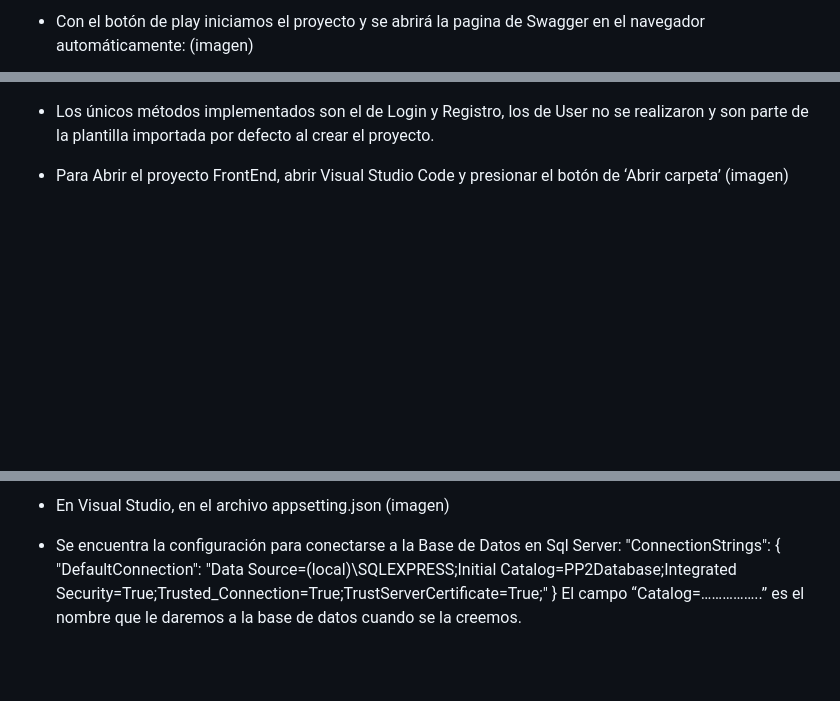
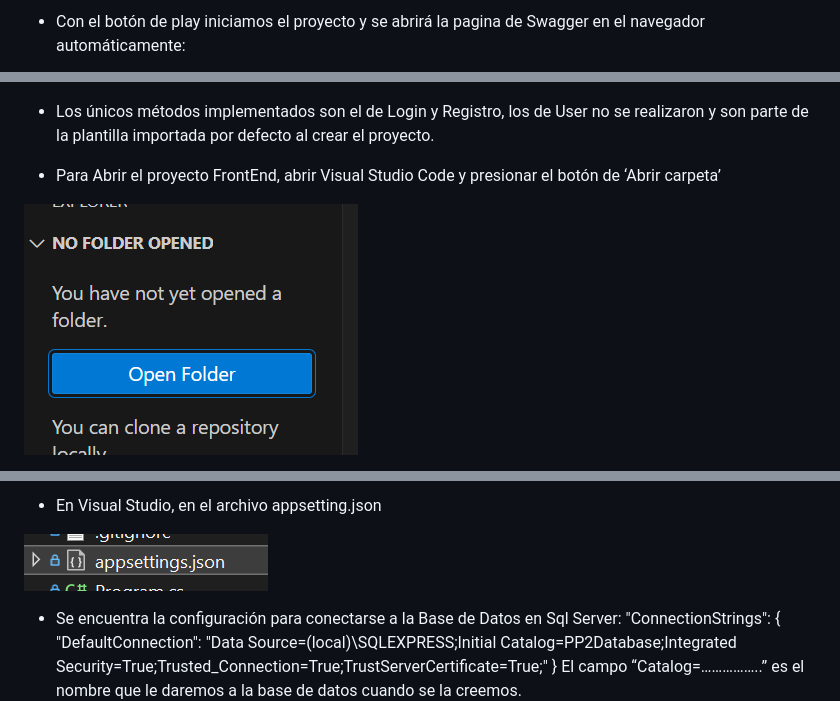
Before and after one commit to dagsandev/proyecto_pp2, a Markdown page: README.md, 3 parts joined by grey strips. GitHub-like rendering; blank space fills up the shorter version.

```diff
--- a/README.md
+++ b/README.md
@@ -113,4 +118,3 @@ git checkout backend
 
 * Con el botón de play iniciamos el proyecto y se abrirá la pagina de Swagger en el navegador automáticamente:
-(imagen)
 
@@ -119,6 +125,7 @@ git checkout backend
 * Los únicos métodos implementados son el de Login y Registro, los de User no se realizaron y son parte de la plantilla importada por defecto al crear el proyecto.
 
 * Para Abrir el proyecto FrontEnd, abrir Visual Studio Code y presionar el botón de ‘Abrir carpeta’
-(imagen)
+
+![Img readme](/img-readme/6.png)
 
 * Seleccionamos proyecto_pp2 y presionamos ‘Seleccionar Carpeta’
@@ -141,6 +154,7 @@ git checkout backend
 
 * En Visual Studio, en el archivo appsetting.json
-(imagen)
+
+![Img readme](/img-readme/13.png)
 
 * Se encuentra la configuración para conectarse a la Base de Datos en Sql Server:
 "ConnectionStrings": {
```
Also changed, not shown: other parts of README.md (+25 -12 lines).
